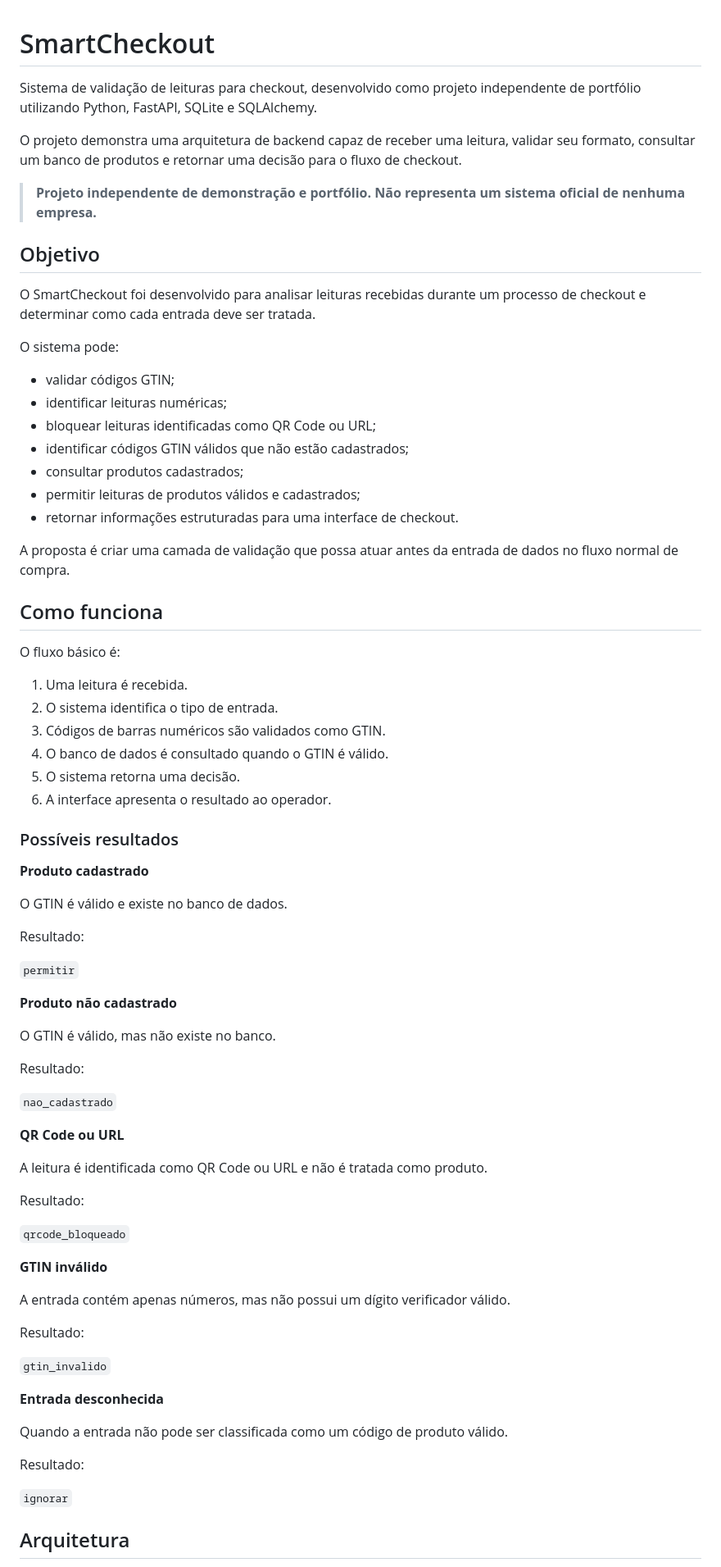
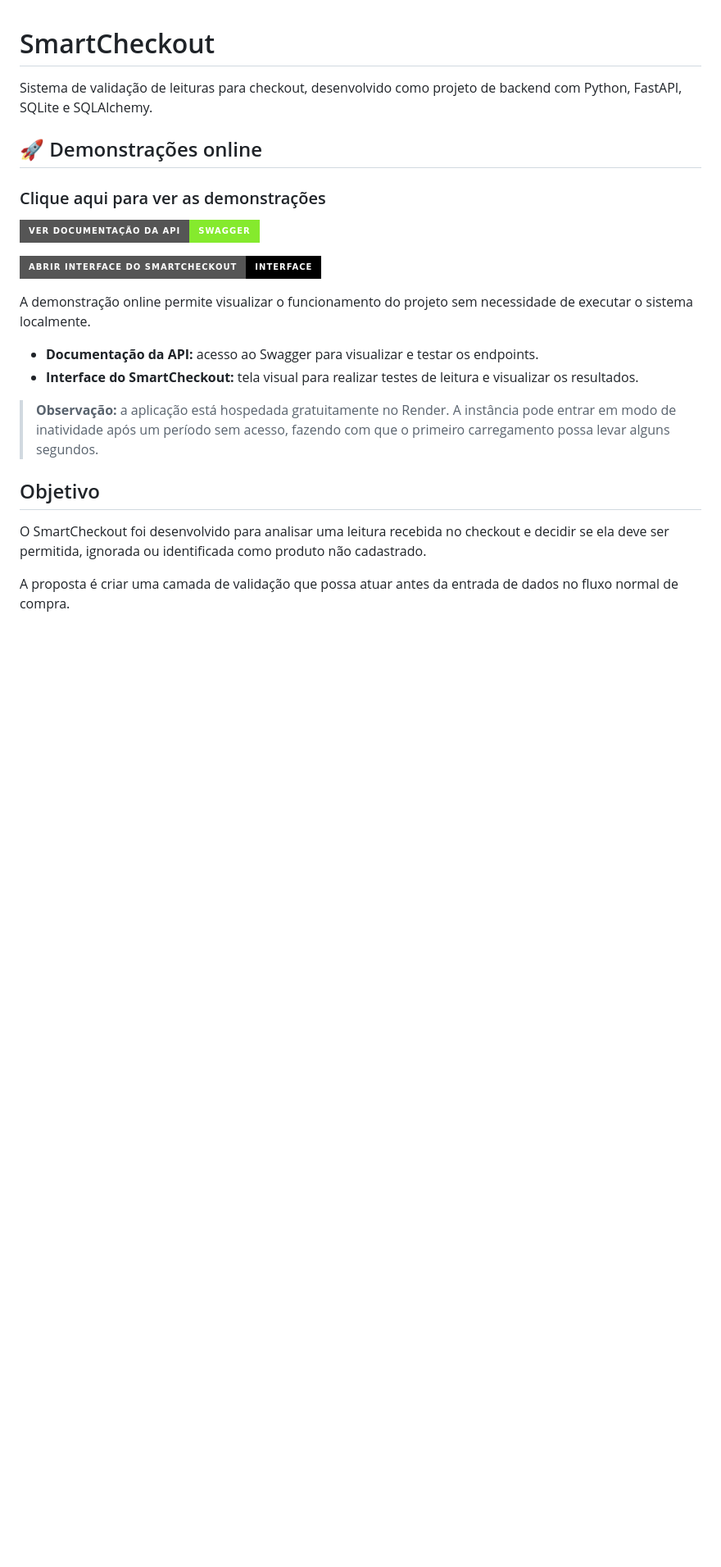
Before and after one commit to ViniciusMoura1988/smartretail-ecosystem, a Markdown page: README.md, the part around one of its changes. Shown at 82% size. GitHub-like rendering; badges without logos; blank space fills up the shorter version.

```diff
--- a/README.md
+++ b/README.md
@@ -1,79 +1,24 @@
 # SmartCheckout
 
-Sistema de validação de leituras para checkout, desenvolvido como projeto independente de portfólio utilizando Python, FastAPI, SQLite e SQLAlchemy.
+Sistema de validação de leituras para checkout, desenvolvido como projeto de backend com Python, FastAPI, SQLite e SQLAlchemy.
 
-O projeto demonstra uma arquitetura de backend capaz de receber uma leitura, validar seu formato, consultar um banco de produtos e retornar uma decisão para o fluxo de checkout.
+## 🚀 Demonstrações online
 
-> **Projeto independente de demonstração e portfólio. Não representa um sistema oficial de nenhuma empresa.**
+### Clique aqui para ver as demonstrações
+
+[![Documentação da API](https://img.shields.io/badge/VER%20DOCUMENTAÇÃO%20DA%20API-Swagger-85EA2D?style=for-the-badge\&logo=swagger\&logoColor=black)](https://smartcheckout-hqiv.onrender.com/docs)
+
+[![Interface do SmartCheckout](https://img.shields.io/badge/ABRIR%20INTERFACE%20DO%20SMARTCHECKOUT-Interface-000000?style=for-the-badge\&logo=html5\&logoColor=white)](https://smartcheckout-hqiv.onrender.com/interface/)
+
+A demonstração online permite visualizar o funcionamento do projeto sem necessidade de executar o sistema localmente.
+
+* **Documentação da API:** acesso ao Swagger para visualizar e testar os endpoints.
+* **Interface do SmartCheckout:** tela visual para realizar testes de leitura e visualizar os resultados.
+
+> **Observação:** a aplicação está hospedada gratuitamente no Render. A instância pode entrar em modo de inatividade após um período sem acesso, fazendo com que o primeiro carregamento possa levar alguns segundos.
 
 ## Objetivo
 
-O SmartCheckout foi desenvolvido para analisar leituras recebidas durante um processo de checkout e determinar como cada entrada deve ser tratada.
-
-O sistema pode:
-
-* validar códigos GTIN;
-* identificar leituras numéricas;
-* bloquear leituras identificadas como QR Code ou URL;
-* identificar códigos GTIN válidos que não estão cadastrados;
-* consultar produtos cadastrados;
-* permitir leituras de produtos válidos e cadastrados;
-* retornar informações estruturadas para uma interface de checkout.
+O SmartCheckout foi desenvolvido para analisar uma leitura recebida no checkout e decidir se ela deve ser permitida, ignorada ou identificada como produto não cadastrado.
 
 A proposta é criar uma camada de validação que possa atuar antes da entrada de dados no fluxo normal de compra.
-
-## Como funciona
-
-O fluxo básico é:
-
-1. Uma leitura é recebida.
-2. O sistema identifica o tipo de entrada.
-3. Códigos de barras numéricos são validados como GTIN.
-4. O banco de dados é consultado quando o GTIN é válido.
-5. O sistema retorna uma decisão.
-6. A interface apresenta o resultado ao operador.
-
-### Possíveis resultados
-
-**Produto cadastrado**
-
-O GTIN é válido e existe no banco de dados.
-
-Resultado:
-
-`permitir`
-
-**Produto não cadastrado**
-
-O GTIN é válido, mas não existe no banco.
-
-Resultado:
-
-`nao_cadastrado`
-
-**QR Code ou URL**
-
-A leitura é identificada como QR Code ou URL e não é tratada como produto.
-
-Resultado:
-
-`qrcode_bloqueado`
-
-**GTIN inválido**
-
-A entrada contém apenas números, mas não possui um dígito verificador válido.
-
-Resultado:
-
-`gtin_invalido`
-
-**Entrada desconhecida**
-
-Quando a entrada não pode ser classificada como um código de produto válido.
-
-Resultado:
-
-`ignorar`
-
-## Arquitetura
-
```
Also changed, not shown: other parts of README.md (+118 -232 lines).
